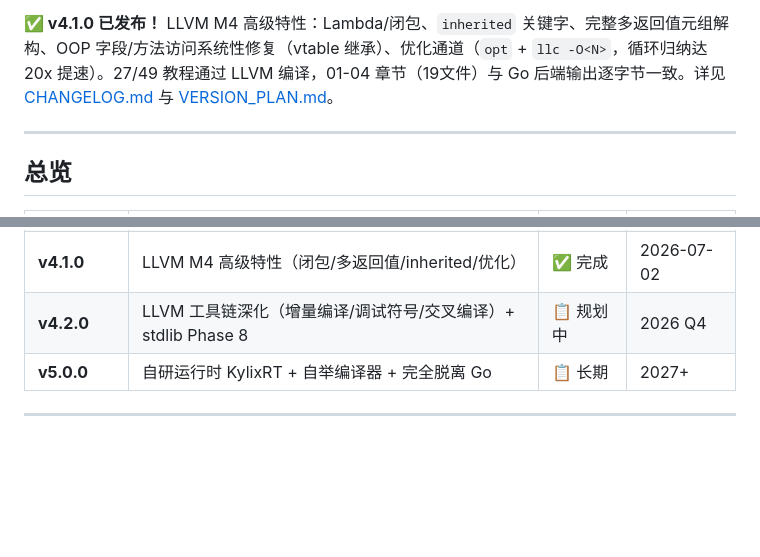
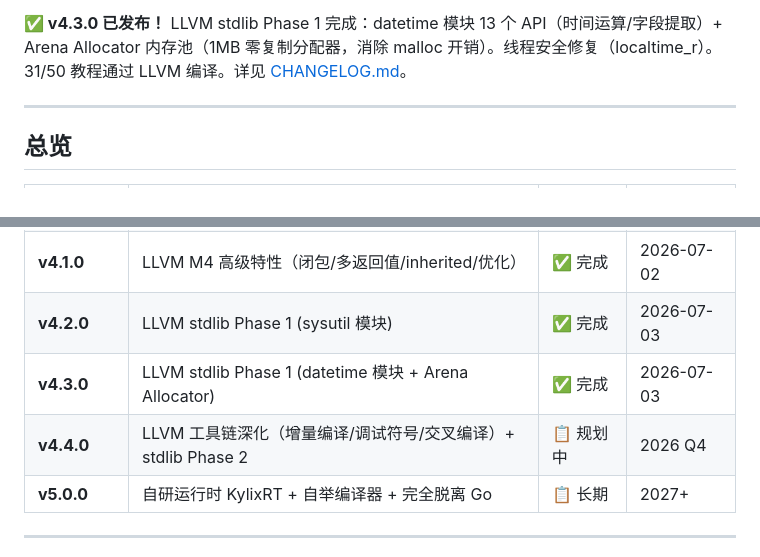
Before and after one commit to astra-zhao/kylix, a Markdown page: ROADMAP.md, 2 parts joined by grey strips. GitHub-like rendering; blank space fills up the shorter version.

```diff
--- a/ROADMAP.md
+++ b/ROADMAP.md
@@ -5,7 +5,7 @@
 > 官网: [kylix.top](https://kylix.top)
 > 目标: Kylix 成为生产级、多后端、全栈 Pascal 语言
 
-**✅ v4.1.0 已发布！** LLVM M4 高级特性：Lambda/闭包、`inherited` 关键字、完整多返回值元组解构、OOP 字段/方法访问系统性修复（vtable 继承）、优化通道（`opt` + `llc -O<N>`，循环归纳达 20x 提速）。27/49 教程通过 LLVM 编译，01-04 章节（19文件）与 Go 后端输出逐字节一致。详见 [CHANGELOG.md](CHANGELOG.md) 与 [VERSION_PLAN.md](VERSION_PLAN.md)。
+**✅ v4.3.0 已发布！** LLVM stdlib Phase 1 完成：datetime 模块 13 个 API（时间运算/字段提取）+ Arena Allocator 内存池（1MB 零复制分配器，消除 malloc 开销）。线程安全修复（localtime_r）。31/50 教程通过 LLVM 编译。详见 [CHANGELOG.md](CHANGELOG.md)。
 
 ---
 
@@ -28,7 +28,9 @@
 | **v3.3.0** | Body Binding + JWT + OpenAPI + 包管理器集成 + 类型检查器 | ✅ 完成 | 2026-06-29 |
 | **v4.0.0** | LLVM M3（异常/控制流/表达式）+ stdlib Phase 7 + VS Code v1.1 | ✅ 完成 | 2026-07-01 |
 | **v4.1.0** | LLVM M4 高级特性（闭包/多返回值/inherited/优化） | ✅ 完成 | 2026-07-02 |
-| **v4.2.0** | LLVM 工具链深化（增量编译/调试符号/交叉编译）+ stdlib Phase 8 | 📋 规划中 | 2026 Q4 |
+| **v4.2.0** | LLVM stdlib Phase 1 (sysutil 模块) | ✅ 完成 | 2026-07-03 |
+| **v4.3.0** | LLVM stdlib Phase 1 (datetime 模块 + Arena Allocator) | ✅ 完成 | 2026-07-03 |
+| **v4.4.0** | LLVM 工具链深化（增量编译/调试符号/交叉编译）+ stdlib Phase 2 | 📋 规划中 | 2026 Q4 |
 | **v5.0.0** | 自研运行时 KylixRT + 自举编译器 + 完全脱离 Go | 📋 长期 | 2027+ |
 
 ---
```
Also changed, not shown: other parts of ROADMAP.md (+2 -2 lines), CHANGELOG.md (+39 -27 lines), README.md (+1 -1 lines).
